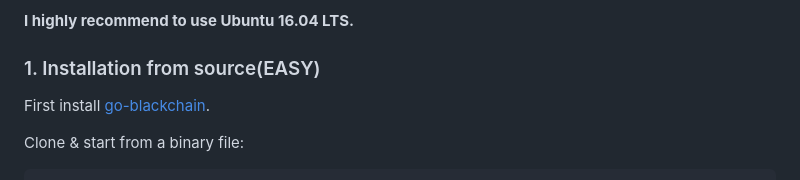
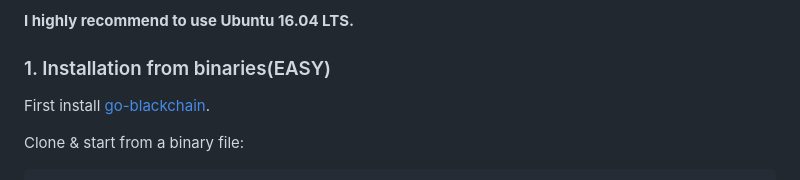
Before and after one commit to richardbrownn/open-black-pool, a Markdown page: README.md, the part around the change. GitHub-like rendering.

```diff
--- a/README.md
+++ b/README.md
@@ -34,7 +34,7 @@ Dependencies:
 
 
 
-### 1. Installation from source(EASY)
+### 1. Installation from binaries(EASY)
 
 First install  [go-blackchain](https://github.com/black-networks/go-blackchain).
 
```
